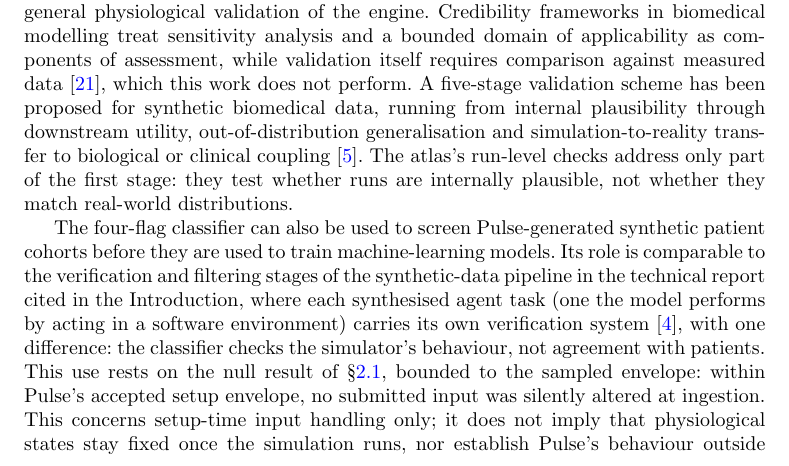
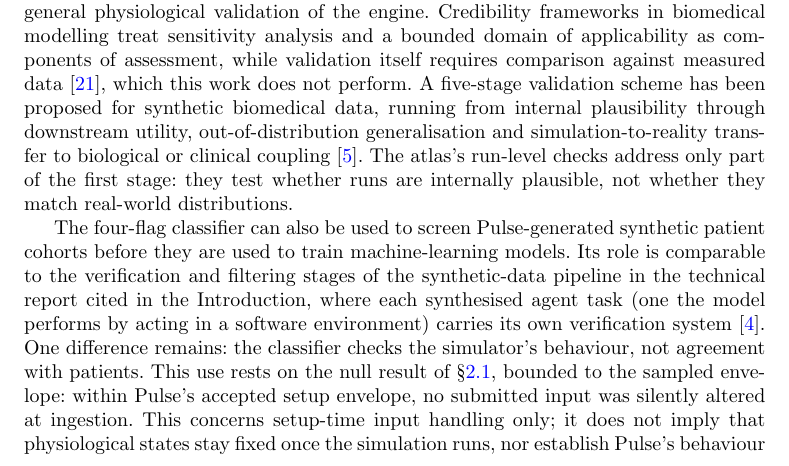
Before and after one commit to sadc-lab/pulse_reliability_atlas, a LaTeX paper (preprint_npj/paper.tex): part of page 15 of 26, cut so that both start at the same text. Compiled offline with pdfLaTeX.

Commit message:
[PAPER] Discussion: split the DeepSeek comparison sentence, no word added or removed
On the author's decision of 2026-09-26 ("1 ok"), after the "agent task"
gloss (7bb4096) had made this the Discussion's longest sentence (55 words).
The author had twice decided to keep its wording as it stands; the split
keeps every content word.

paper.tex L327: "...carries its own verification system~\cite{...}, with
one difference: the classifier checks the simulator's behaviour, not
agreement with patients." -> "...carries its own verification
system~\cite{...}. One difference remains: the classifier checks the
simulator's behaviour, not agreement with patients." One word swapped
("with" -> "remains"); Discussion stays at 1,349 words; the sentence becomes
42 + 13 words. The Discussion's longest sentence is now this one's first half, at 42 words (the next two are 36 each); median 23, 60 sentences.

The dated note in audit/number_inventory.md on "with one difference" (the
sentence states exactly one difference) stays true of the new wording.

Declined in the same exchange: three micro-cuts worth about 6 words, one of
which would have required editing a back-reference probe.

Checks: build_npj.ps1, 26 / 64 pages; the new wording found once in
paper.pdf ("system [4]. One difference remains: ...") and in paper.docx
(superscript citation), "with one difference:" zero times; full gate green
(audit_claims 4 modes 394/394, check_citations 49 keys,
check_stale_counts, check_backrefs, check_input_ranges, check_pair_counts
and --self-test, check_figure_freshness, check_publication_gate,
sync_submission_metadata --check, check_render 0 new,
check_docx_structure, pytest 80, ruff).

```diff
--- a/preprint_npj/paper.tex
+++ b/preprint_npj/paper.tex
@@ -324,7 +324,7 @@ Four further observations bear on downstream interpretation: Pulse's ARDS impair
 
 This work delivers the first open reliability atlas for the Pulse Physiology Engine across several adult critical-care operational scenarios, with its core design and primary analysis plan preregistered. Two operator-actionable corrections and a sex-stratified reliability axis emerge from the 1{,}280-run sweep. The first is a single configuration setting that markedly stabilises VC-AC tidal-volume delivery for synthetic-cohort generation. It does so at the cost of suppressing much of the effort-dependent variability Pulse models, so it is a data-generation tool rather than a clinical ventilation recommendation (\S\ref{sec:results-vcac}). The second is a steady-state-window correction for hyperoxia simulation at FiO$_2 = 1.0$ (\S\ref{sec:results-hyperoxia}). On a separate axis, the sweep reveals a previously uncharacterised sex-stratified solver-divergence cluster with an identified blood-volume dependence (\S\ref{sec:results-sex}). The per-cell traffic-light curation map (Figure~\ref{fig:traffic_light}) is the principal deliverable for downstream users. Its criteria carry a material post hoc deviation from the preregistered wording at the yellow--red boundary, declared with its sensitivity analysis in \S\ref{sec:methods-traffic}. The map is a curation and review-priority instrument, not a general physiological validation of the engine. Credibility frameworks in biomedical modelling treat sensitivity analysis and a bounded domain of applicability as components of assessment, while validation itself requires comparison against measured data~\cite{viceconti2021insilico}, which this work does not perform. A five-stage validation scheme has been proposed for synthetic biomedical data, running from internal plausibility through downstream utility, out-of-distribution generalisation and simulation-to-reality transfer to biological or clinical coupling~\cite{victoriano2026sim2real}. The atlas's run-level checks address only part of the first stage: they test whether runs are internally plausible, not whether they match real-world distributions.
 
-The four-flag classifier can also be used to screen Pulse-generated synthetic patient cohorts before they are used to train machine-learning models. Its role is comparable to the verification and filtering stages of the synthetic-data pipeline in the technical report cited in the Introduction, where each synthesised agent task (one the model performs by acting in a software environment) carries its own verification system~\cite{deepseek2026v41flash}, with one difference: the classifier checks the simulator's behaviour, not agreement with patients. This use rests on the null result of \S\ref{sec:results-overview}, bounded to the sampled envelope: within Pulse's accepted setup envelope, no submitted input was silently altered at ingestion. This concerns setup-time input handling only; it does not imply that physiological states stay fixed once the simulation runs, nor establish Pulse's behaviour outside the sampled envelope. The traffic-light map in Figure~\ref{fig:traffic_light} sets cell-level review priority; run-level four-flag screening remains necessary irrespective of cell colour, because a tile's colour does not count runs flagged \texttt{not\_steady\_state}, and every use remains subject to use-case-specific validation. The green set is the same under both non-degenerate readings of the rule, and green does not establish physiological validity. The same map has a second audience: Pulse is embedded in named training products that present healthcare learners with real-time physiological and pharmacological data~\cite{pulseinaction}. An instructor selecting critical-care teaching scenarios can use the per-cell map to avoid regimes where the engine diverges or never settles.
+The four-flag classifier can also be used to screen Pulse-generated synthetic patient cohorts before they are used to train machine-learning models. Its role is comparable to the verification and filtering stages of the synthetic-data pipeline in the technical report cited in the Introduction, where each synthesised agent task (one the model performs by acting in a software environment) carries its own verification system~\cite{deepseek2026v41flash}. One difference remains: the classifier checks the simulator's behaviour, not agreement with patients. This use rests on the null result of \S\ref{sec:results-overview}, bounded to the sampled envelope: within Pulse's accepted setup envelope, no submitted input was silently altered at ingestion. This concerns setup-time input handling only; it does not imply that physiological states stay fixed once the simulation runs, nor establish Pulse's behaviour outside the sampled envelope. The traffic-light map in Figure~\ref{fig:traffic_light} sets cell-level review priority; run-level four-flag screening remains necessary irrespective of cell colour, because a tile's colour does not count runs flagged \texttt{not\_steady\_state}, and every use remains subject to use-case-specific validation. The green set is the same under both non-degenerate readings of the rule, and green does not establish physiological validity. The same map has a second audience: Pulse is embedded in named training products that present healthcare learners with real-time physiological and pharmacological data~\cite{pulseinaction}. An instructor selecting critical-care teaching scenarios can use the per-cell map to avoid regimes where the engine diverges or never settles.
 
 Three findings call for care when Pulse-generated data are reused. The sex-stratified divergence cluster (\S\ref{sec:results-sex}) means that pooling male and female runs from the input-extreme regime without flag-stratified filtering ingests a spurious sex covariate. The compensatory tachycardia (\S\ref{sec:results-secondary}) means that input and output heart rates are not interchangeable in ARDS scenarios, even though input heart rate still drives output heart rate within each scenario. A model trained on Pulse cohorts would otherwise learn a compensatory response as a steady-state feature rather than as an active response to hypoxemia. The third survives flag-based curation altogether: sex-conditioned distributional differences remain detectable even among clean runs (\S\ref{sec:results-sex}), without a single mechanism or a scenario-independent direction of effect.
 
```
